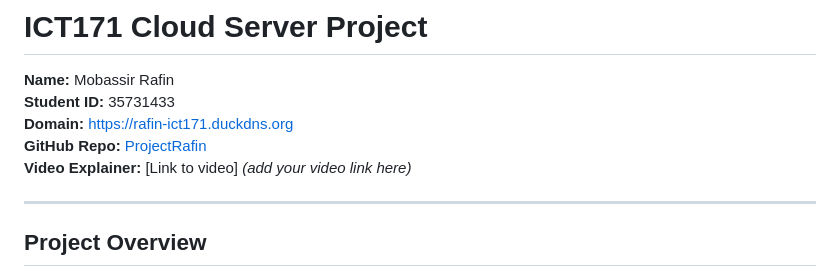
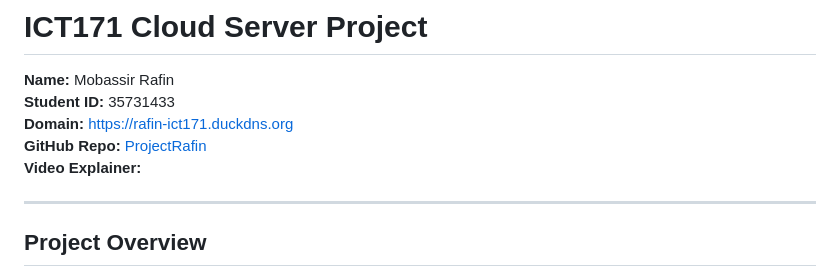
Before and after one commit to mobassirrafin7668/ProjectRafin, a Markdown page: README.md, the part around the change. Drawn GitHub-style.

```diff
--- a/README.md
+++ b/README.md
@@ -4,7 +4,7 @@
 **Student ID:** 35731433
 **Domain:** https://rafin-ict171.duckdns.org
 **GitHub Repo:** [ProjectRafin](https://github.com/mobassirrafin7668/ProjectRafin)
-**Video Explainer:** [Link to video] *(add your video link here)*
+**Video Explainer:**
 
 ---
 
```
